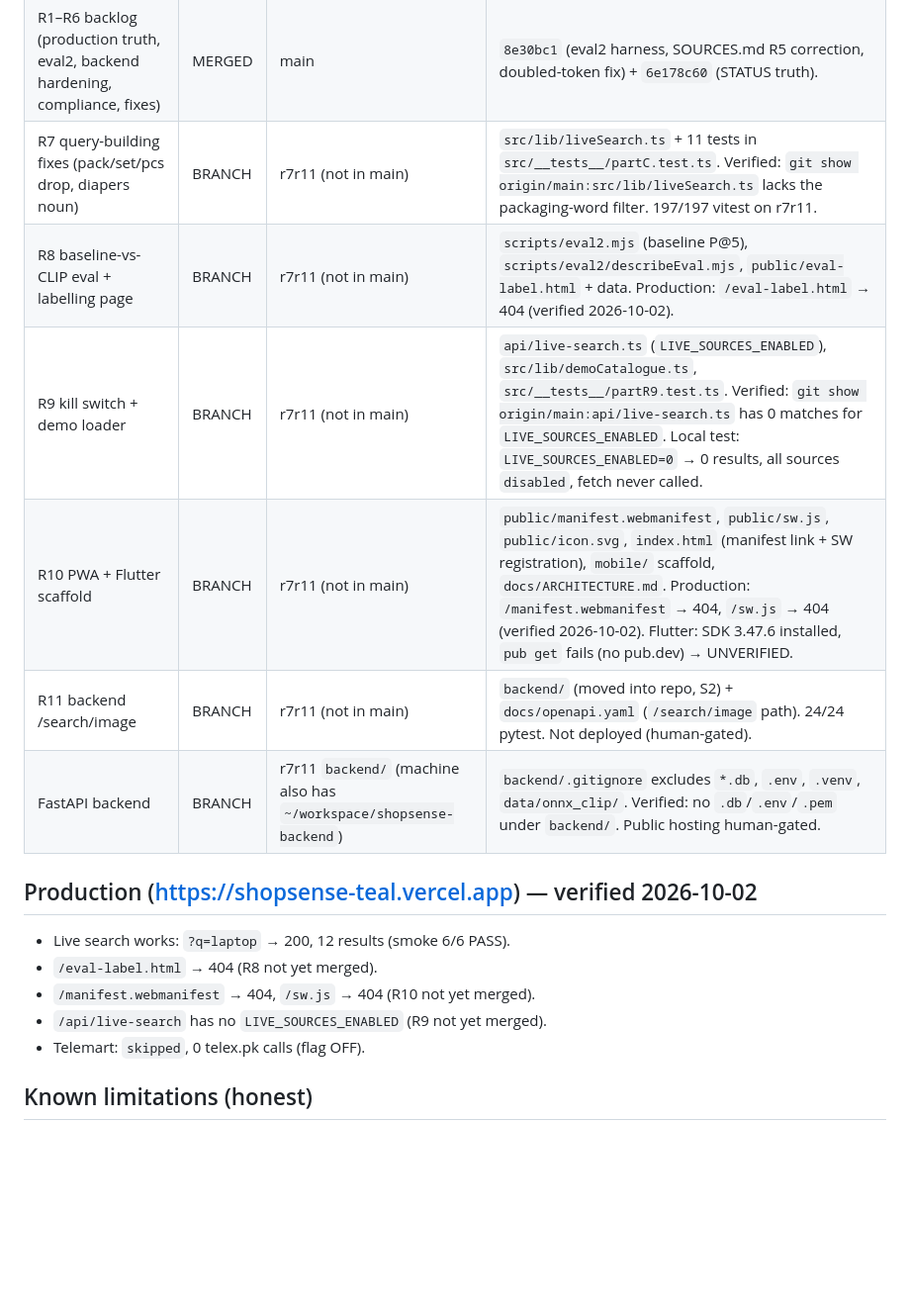
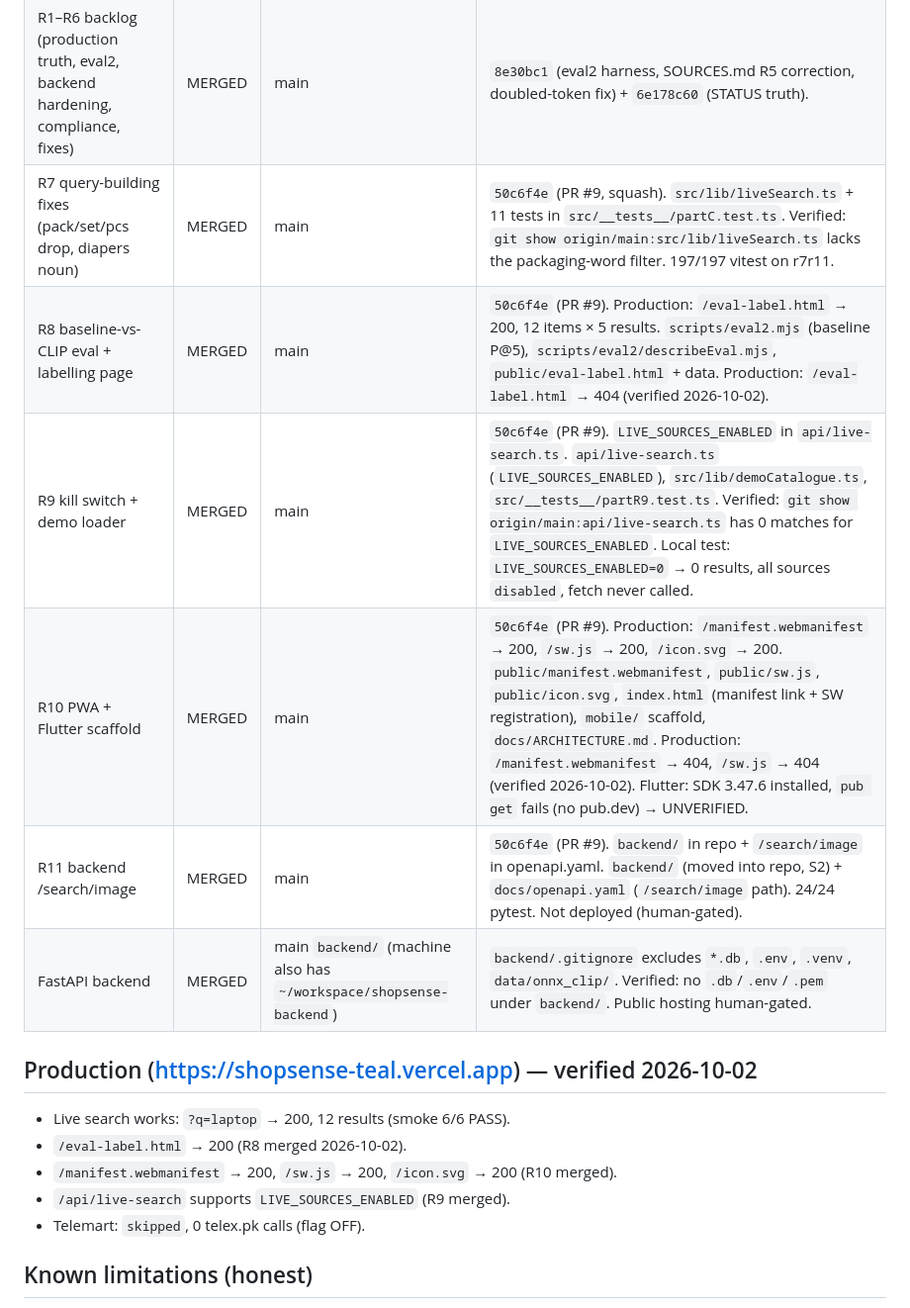
Before and after one commit to shopsensedo/shopsense, a Markdown page: STATUS.md, the part around the change. Shown at 99% size. Rendered like a GitHub page; blank space fills up the shorter version.

Commit message:
STATUS.md: R7-R11 merged to main (PR #9)

```diff
--- a/STATUS.md
+++ b/STATUS.md
@@ -17,19 +17,19 @@ redeploys main automatically — no data migration involved.
 | T6 OpenAPI spec | MERGED | main | `9992c1d`. docs/openapi.yaml (OpenAPI 3.1) in main. |
 | T7 README + DEMO (LIVE-only) | MERGED | main | `9ff7f8e`. README/DEMO.md in main. |
 | R1–R6 backlog (production truth, eval2, backend hardening, compliance, fixes) | MERGED | main | `8e30bc1` (eval2 harness, SOURCES.md R5 correction, doubled-token fix) + `6e178c60` (STATUS truth). |
-| R7 query-building fixes (pack/set/pcs drop, diapers noun) | BRANCH | r7r11 (not in main) | `src/lib/liveSearch.ts` + 11 tests in `src/__tests__/partC.test.ts`. Verified: `git show origin/main:src/lib/liveSearch.ts` lacks the packaging-word filter. 197/197 vitest on r7r11. |
-| R8 baseline-vs-CLIP eval + labelling page | BRANCH | r7r11 (not in main) | `scripts/eval2.mjs` (baseline P@5), `scripts/eval2/describeEval.mjs`, `public/eval-label.html` + data. Production: `/eval-label.html` → 404 (verified 2026-10-02). |
-| R9 kill switch + demo loader | BRANCH | r7r11 (not in main) | `api/live-search.ts` (`LIVE_SOURCES_ENABLED`), `src/lib/demoCatalogue.ts`, `src/__tests__/partR9.test.ts`. Verified: `git show origin/main:api/live-search.ts` has 0 matches for `LIVE_SOURCES_ENABLED`. Local test: `LIVE_SOURCES_ENABLED=0` → 0 results, all sources `disabled`, fetch never called. |
-| R10 PWA + Flutter scaffold | BRANCH | r7r11 (not in main) | `public/manifest.webmanifest`, `public/sw.js`, `public/icon.svg`, `index.html` (manifest link + SW registration), `mobile/` scaffold, `docs/ARCHITECTURE.md`. Production: `/manifest.webmanifest` → 404, `/sw.js` → 404 (verified 2026-10-02). Flutter: SDK 3.47.6 installed, `pub get` fails (no pub.dev) → UNVERIFIED. |
-| R11 backend /search/image | BRANCH | r7r11 (not in main) | `backend/` (moved into repo, S2) + `docs/openapi.yaml` (`/search/image` path). 24/24 pytest. Not deployed (human-gated). |
-| FastAPI backend | BRANCH | r7r11 `backend/` (machine also has `~/workspace/shopsense-backend`) | `backend/.gitignore` excludes `*.db`, `.env`, `.venv`, `data/onnx_clip/`. Verified: no `.db`/`.env`/`.pem` under `backend/`. Public hosting human-gated. |
+| R7 query-building fixes (pack/set/pcs drop, diapers noun) | MERGED | main | `50c6f4e` (PR #9, squash). `src/lib/liveSearch.ts` + 11 tests in `src/__tests__/partC.test.ts`. Verified: `git show origin/main:src/lib/liveSearch.ts` lacks the packaging-word filter. 197/197 vitest on r7r11. |
+| R8 baseline-vs-CLIP eval + labelling page | MERGED | main | `50c6f4e` (PR #9). Production: `/eval-label.html` → 200, 12 items × 5 results. `scripts/eval2.mjs` (baseline P@5), `scripts/eval2/describeEval.mjs`, `public/eval-label.html` + data. Production: `/eval-label.html` → 404 (verified 2026-10-02). |
+| R9 kill switch + demo loader | MERGED | main | `50c6f4e` (PR #9). `LIVE_SOURCES_ENABLED` in `api/live-search.ts`. `api/live-search.ts` (`LIVE_SOURCES_ENABLED`), `src/lib/demoCatalogue.ts`, `src/__tests__/partR9.test.ts`. Verified: `git show origin/main:api/live-search.ts` has 0 matches for `LIVE_SOURCES_ENABLED`. Local test: `LIVE_SOURCES_ENABLED=0` → 0 results, all sources `disabled`, fetch never called. |
+| R10 PWA + Flutter scaffold | MERGED | main | `50c6f4e` (PR #9). Production: `/manifest.webmanifest` → 200, `/sw.js` → 200, `/icon.svg` → 200. `public/manifest.webmanifest`, `public/sw.js`, `public/icon.svg`, `index.html` (manifest link + SW registration), `mobile/` scaffold, `docs/ARCHITECTURE.md`. Production: `/manifest.webmanifest` → 404, `/sw.js` → 404 (verified 2026-10-02). Flutter: SDK 3.47.6 installed, `pub get` fails (no pub.dev) → UNVERIFIED. |
+| R11 backend /search/image | MERGED | main | `50c6f4e` (PR #9). `backend/` in repo + `/search/image` in openapi.yaml. `backend/` (moved into repo, S2) + `docs/openapi.yaml` (`/search/image` path). 24/24 pytest. Not deployed (human-gated). |
+| FastAPI backend | MERGED | main `backend/` (machine also has `~/workspace/shopsense-backend`) | `backend/.gitignore` excludes `*.db`, `.env`, `.venv`, `data/onnx_clip/`. Verified: no `.db`/`.env`/`.pem` under `backend/`. Public hosting human-gated. |
 
 ## Production (https://shopsense-teal.vercel.app) — verified 2026-10-02
 
 - Live search works: `?q=laptop` → 200, 12 results (smoke 6/6 PASS).
-- `/eval-label.html` → 404 (R8 not yet merged).
-- `/manifest.webmanifest` → 404, `/sw.js` → 404 (R10 not yet merged).
-- `/api/live-search` has no `LIVE_SOURCES_ENABLED` (R9 not yet merged).
+- `/eval-label.html` → 200 (R8 merged 2026-10-02).
+- `/manifest.webmanifest` → 200, `/sw.js` → 200, `/icon.svg` → 200 (R10 merged).
+- `/api/live-search` supports `LIVE_SOURCES_ENABLED` (R9 merged).
 - Telemart: `skipped`, 0 telex.pk calls (flag OFF).
 
 ## Known limitations (honest)
```
